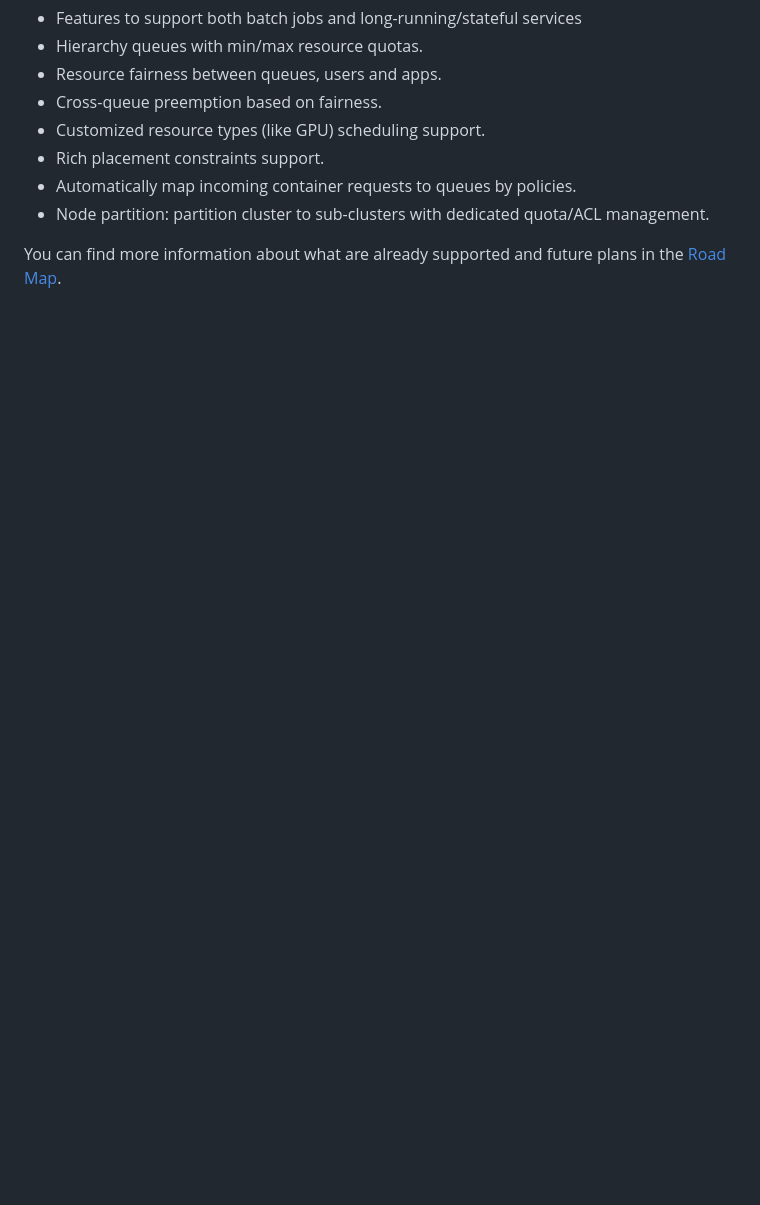
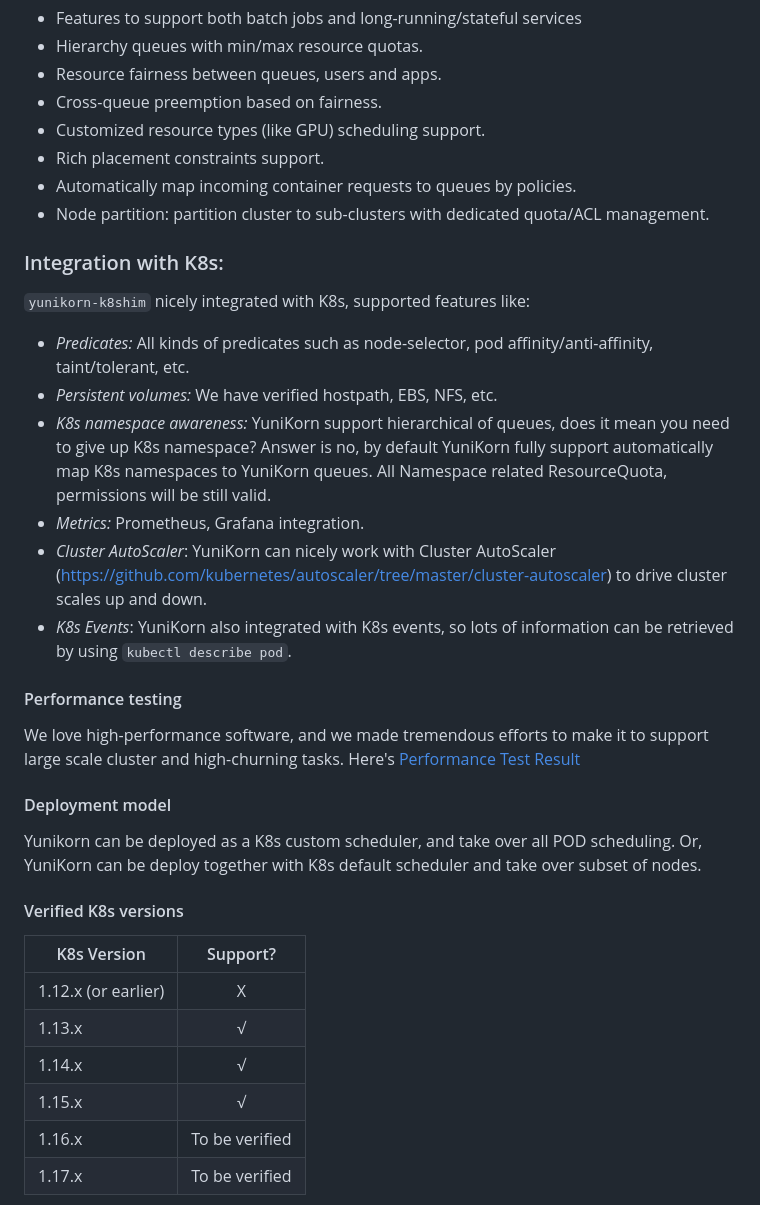
Before and after one commit to apache/yunikorn-core, a Markdown page: README.md, the part around one of its changes. Rendered like a GitHub page; blank space fills up the shorter version.

Commit message:
YUNIKORN-41

```diff
--- a/README.md
+++ b/README.md
@@ -42,4 +49,35 @@ Here are some key features of YuniKorn.
 - Automatically map incoming container requests to queues by policies.
 - Node partition: partition cluster to sub-clusters with dedicated quota/ACL management.
 
-You can find more information about what are already supported and future plans in the [Road Map](docs/roadmap.md).
+### Integration with K8s:
+
+`yunikorn-k8shim` nicely integrated with K8s, supported features like:
+
+- _Predicates:_ All kinds of predicates such as node-selector, pod affinity/anti-affinity, taint/tolerant, etc.
+- _Persistent volumes:_ We have verified hostpath, EBS, NFS, etc.
+- _K8s namespace awareness:_ YuniKorn support hierarchical of queues, does it mean you need to give up K8s namespace? Answer is no, by default YuniKorn fully support automatically
+ map K8s
+ namespaces to YuniKorn queues. All Namespace related ResourceQuota, permissions will be still valid.
+- _Metrics:_ Prometheus, Grafana integration.
+- _Cluster AutoScaler_: YuniKorn can nicely work with Cluster AutoScaler (https://github.com/kubernetes/autoscaler/tree/master/cluster-autoscaler) to drive cluster scales up and down.
+- _K8s Events_: YuniKorn also integrated with K8s events, so lots of information can be retrieved by using `kubectl describe pod`.
+
+#### Performance testing
+We love high-performance software, and we made tremendous efforts to make it to support large scale cluster and high-churning tasks.
+Here's [Performance Test Result](docs/evaluate-perf-function-with-Kubemark.md)
+
+#### Deployment model
+Yunikorn can be deployed as a K8s custom scheduler, and take over all POD scheduling. Or, YuniKorn can be deploy together with K8s default scheduler and take over
+ subset of nodes.
+
+#### Verified K8s versions
+
+| K8s Version   | Support?  |
+| ------------- |:-------------:|
+| 1.12.x (or earlier) | X |
+| 1.13.x | √ |
+| 1.14.x | √ |
+| 1.15.x | √ |
+| 1.16.x | To be verified |
+| 1.17.x | To be verified |
+
```
Also changed, not shown: other parts of README.md (+30 -7 lines), docs/images/architecture.jpg (deleted), docs/images/architecture.png (added), docs/images/screenshot-apps.png (added), docs/images/screenshot-queues.png (added).
